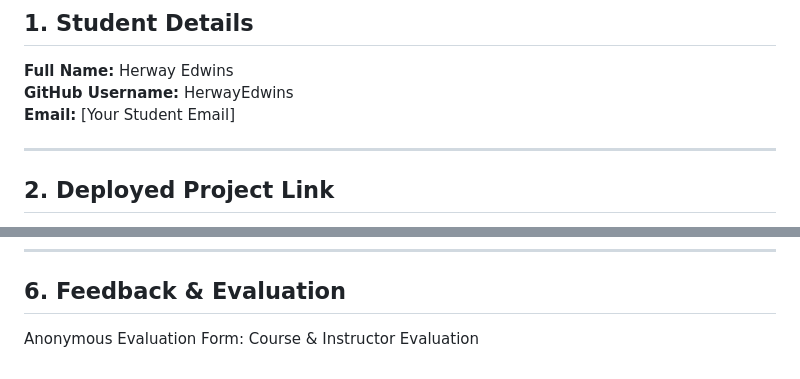
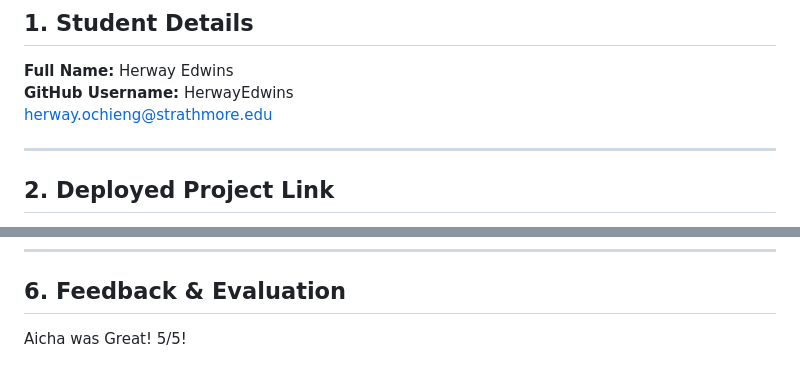
Before and after one commit to IS-PROJECT-2026/pockettrack-148747, a Markdown page: submission.md, 2 parts joined by grey strips. GitHub-like rendering.

```diff
--- a/submission.md
+++ b/submission.md
@@ -4,7 +4,7 @@
 
 **Full Name:** Herway Edwins
 **GitHub Username:** HerwayEdwins
-**Email:** [Your Student Email]
+herway.ochieng@strathmore.edu
 
 ---
 
@@ -154,4 +167,4 @@ One branch deleted `assets/images/.gitkeep` while another branch modified the sa
 
 ## 6. Feedback & Evaluation
 
-Anonymous Evaluation Form: Course & Instructor Evaluation
+Aicha was Great! 5/5!
```
Also changed, not shown: other parts of submission.md (+14 -1 lines).
